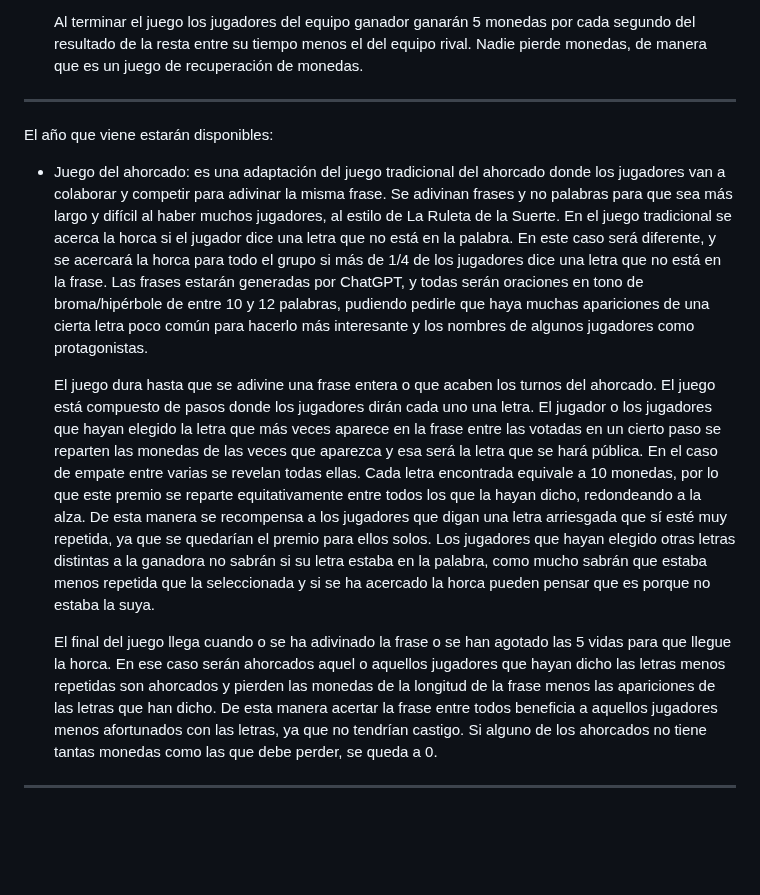
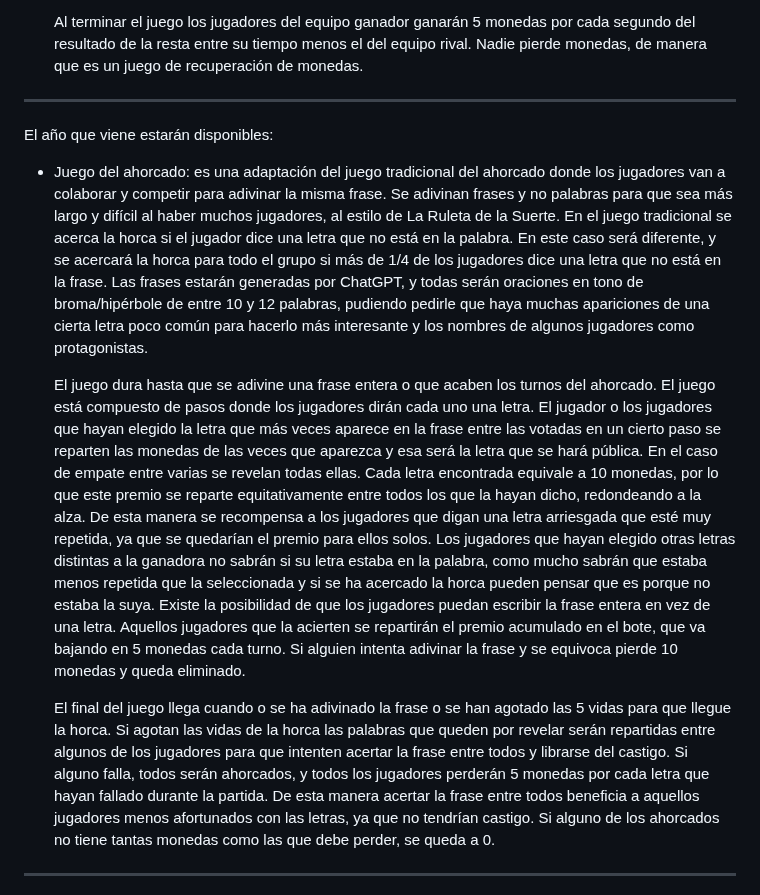
Before and after one commit to SrGuille/Servidor-de-juegos, a Markdown page: README.md, the part around the change. GitHub-like rendering; blank space fills up the shorter version.

Commit message:
Update README.md
Reglas del ahorcado modificadas

```diff
--- a/README.md
+++ b/README.md
@@ -23,15 +23,16 @@ El juego solo dura una tirada, por lo que tras cada tirada se repartirá un prem
   El suelo es una cuadrícula de cuadrados de los dos colores, repartidos de manera aleatoria. Todos los jugadores de la partida controlarán al mismo personaje, que solo podrá estar en una casilla a la vez. El objetivo de los jugadores es hacer que el personaje se mantenga el máximo tiempo posible en las casillas del color de su equipo. El juego dura 30 segundos, y el personaje se moverá una vez por segundo. El movimiento será la suma de fuerzas de la decisión democrática emitida entre todos los jugadores de ambos equipos. Cada jugador tendrá 1 click cada segundo para decidir hacia qué dirección mover el personaje, pudiendo abstenerse a moverlo. El equipo ganador es aquel que mantenga al personaje en su color más segundos que el rival, pudiendo empatar.
 
   Al terminar el juego los jugadores del equipo ganador ganarán 5 monedas por cada segundo del resultado de la resta entre su tiempo menos el del equipo rival. Nadie pierde monedas, de manera que es un juego de recuperación de monedas.
+
 --------------------------------------------------------------------------------------------------------------------------------------------------------------------
 
 El año que viene estarán disponibles:
 
 - Juego del ahorcado: es una adaptación del juego tradicional del ahorcado donde los jugadores van a colaborar y competir para adivinar la misma frase. Se adivinan frases y no palabras para que sea más largo y difícil al haber muchos jugadores, al estilo de La Ruleta de la Suerte. En el juego tradicional se acerca la horca si el jugador dice una letra que no está en la palabra. En este caso será diferente, y se acercará la horca para todo el grupo si más de 1/4 de los jugadores dice una letra que no está en la frase. Las frases estarán generadas por ChatGPT, y todas serán oraciones en tono de broma/hipérbole de entre 10 y 12 palabras, pudiendo pedirle que haya muchas apariciones de una cierta letra poco común para hacerlo más interesante y los nombres de algunos jugadores como protagonistas.
 
-  El juego dura hasta que se adivine una frase entera o que acaben los turnos del ahorcado. El juego está compuesto de pasos donde los jugadores dirán cada uno una letra. El jugador o los jugadores que hayan elegido la letra que más veces aparece en la frase entre las votadas en un cierto paso se reparten las monedas de las veces que aparezca y esa será la letra que se hará pública. En el caso de empate entre varias se revelan todas ellas. Cada letra encontrada equivale a 10 monedas, por lo que este premio se reparte equitativamente entre todos los que la hayan dicho, redondeando a la alza. De esta manera se recompensa a los jugadores que digan una letra arriesgada que sí esté muy repetida, ya que se quedarían el premio para ellos solos. Los jugadores que hayan elegido otras letras distintas a la ganadora no sabrán si su letra estaba en la palabra, como mucho sabrán que estaba menos repetida que la seleccionada y si se ha acercado la horca pueden pensar que es porque no estaba la suya.
+  El juego dura hasta que se adivine una frase entera o que acaben los turnos del ahorcado. El juego está compuesto de pasos donde los jugadores dirán cada uno una letra. El jugador o los jugadores que hayan elegido la letra que más veces aparece en la frase entre las votadas en un cierto paso se reparten las monedas de las veces que aparezca y esa será la letra que se hará pública. En el caso de empate entre varias se revelan todas ellas. Cada letra encontrada equivale a 10 monedas, por lo que este premio se reparte equitativamente entre todos los que la hayan dicho, redondeando a la alza. De esta manera se recompensa a los jugadores que digan una letra arriesgada que esté muy repetida, ya que se quedarían el premio para ellos solos. Los jugadores que hayan elegido otras letras distintas a la ganadora no sabrán si su letra estaba en la palabra, como mucho sabrán que estaba menos repetida que la seleccionada y si se ha acercado la horca pueden pensar que es porque no estaba la suya. Existe la posibilidad de que los jugadores puedan escribir la frase entera en vez de una letra. Aquellos jugadores que la acierten se repartirán el premio acumulado en el bote, que va bajando en 5 monedas cada turno. Si alguien intenta adivinar la frase y se equivoca pierde 10 monedas y queda eliminado.
 
-  El final del juego llega cuando o se ha adivinado la frase o se han agotado las 5 vidas para que llegue la horca. En ese caso serán ahorcados aquel o aquellos jugadores que hayan dicho las letras menos repetidas son ahorcados y pierden las monedas de la longitud de la frase menos las apariciones de las letras que han dicho. De esta manera acertar la frase entre todos beneficia a aquellos jugadores menos afortunados con las letras, ya que no tendrían castigo. Si alguno de los ahorcados no tiene tantas monedas como las que debe perder, se queda a 0.
+  El final del juego llega cuando o se ha adivinado la frase o se han agotado las 5 vidas para que llegue la horca. Si agotan las vidas de la horca las palabras que queden por revelar serán repartidas entre algunos de los jugadores para que intenten acertar la frase entre todos y librarse del castigo. Si alguno falla, todos serán ahorcados, y todos los jugadores perderán 5 monedas por cada letra que hayan fallado durante la partida. De esta manera acertar la frase entre todos beneficia a aquellos jugadores menos afortunados con las letras, ya que no tendrían castigo. Si alguno de los ahorcados no tiene tantas monedas como las que debe perder, se queda a 0.
 
 --------------------------------------------------------------------------------------------------------------------------------------------------------------------
 
```
